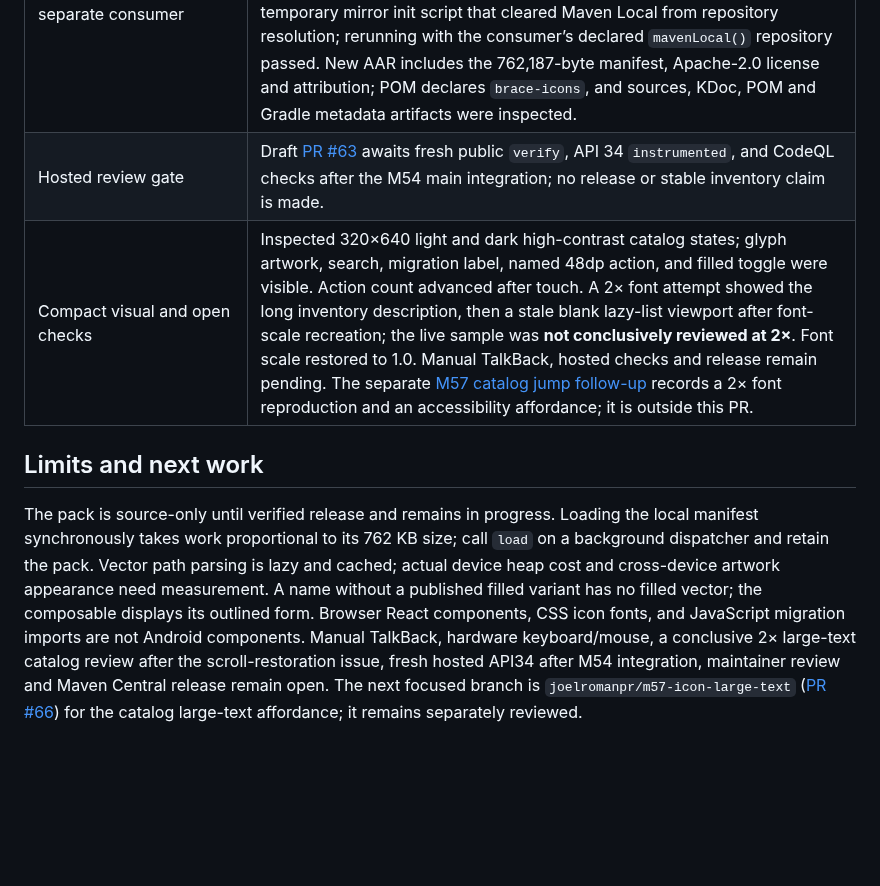
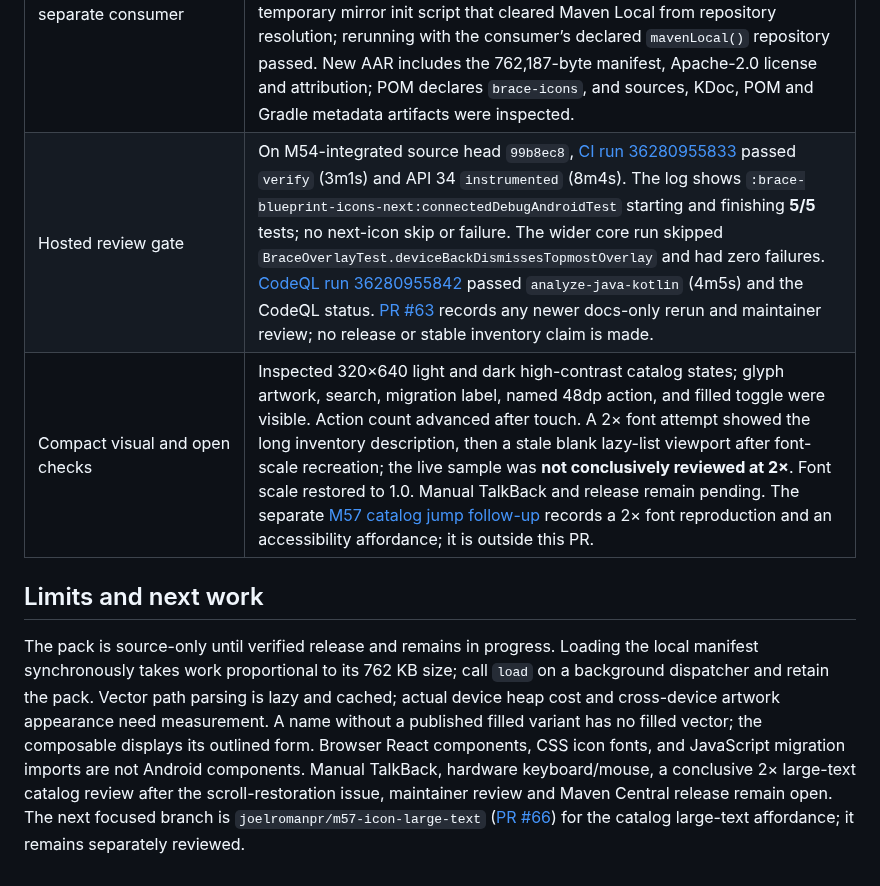
Before and after one commit to joelromanpr/brace-android, a Markdown page: docs/milestones/m55-blueprint-next-icons.md, the part around the change. Drawn GitHub-style; blank space fills up the shorter version.

Commit message:
Record M55 hosted verification in milestone report

```diff
--- a/docs/milestones/m55-blueprint-next-icons.md
+++ b/docs/milestones/m55-blueprint-next-icons.md
@@ -19,9 +19,9 @@
 | API/build/lint/catalog compilation | Passed exact `:brace-blueprint-icons-next:apiDump` (751-line baseline), new-module Kotlin and Android-test compilation, and catalog assembly. After the M35 main merge (before M54 integration), root `:brace-blueprint-icons-next:compileDebugAndroidTestKotlin build lint checkTokenGeneration checkBlueprintIconGeneration checkBlueprintNextIconGeneration checkInventory apiCheck :catalog:assembleDebug` plus seven aligned Maven Local publications passed **796 actionable tasks**. Gradle used a temporary mirror of official Maven artifacts; no repository dependency substitution. After M54 integration, a focused catalog/API/Android-test compilation passed **145 tasks**. The first combined catalog compile failed with a JVM `MethodTooLargeException` in `ComponentSample`; extracting M55’s next-glyph sample into its own composable resolved it without changing behavior. A subsequent focused lint/API/catalog assembly and seven-artifact Maven Local publication passed **461 tasks**. |
 | Focused API 36 device interactions/accessibility | Passed **5/5** `BraceBlueprintNextIconPackTest` cases after the M35 restack on `Brace_API36(AVD) - 16` (**91 Gradle tasks**): all 1,081 artwork variants parsed, unavailable filled variants returned null, 706 migration names resolved, source/license assets matched, metadata resisted mutation, cache identity, 48dp named action, fallback, RTL mirroring, decorative/announced semantics, dark high contrast, and automated accessibility checks where supported. An earlier pre-restack first run was 4/5 because the attribution notice did not contain the contiguous project name asserted by the test; the notice was corrected before these passing results. |
 | Maven Local and separate consumer | Passed: all seven aligned artifacts published to Maven Local; the independent coordinate-only consumer `:app:assembleDebug` compiled after the M35 restack (**37 tasks**). After M54 integration, a clean independent consumer assembled with **38/38 executed tasks** against the republished Maven Local coordinates. An initial offline consumer invocation used a temporary mirror init script that cleared Maven Local from repository resolution; rerunning with the consumer’s declared `mavenLocal()` repository passed. New AAR includes the 762,187-byte manifest, Apache-2.0 license and attribution; POM declares `brace-icons`, and sources, KDoc, POM and Gradle metadata artifacts were inspected. |
-| Hosted review gate | Draft [PR #63](https://github.com/joelromanpr/brace-android/pull/63) awaits fresh public `verify`, API 34 `instrumented`, and CodeQL checks after the M54 main integration; no release or stable inventory claim is made. |
-| Compact visual and open checks | Inspected 320×640 light and dark high-contrast catalog states; glyph artwork, search, migration label, named 48dp action, and filled toggle were visible. Action count advanced after touch. A 2× font attempt showed the long inventory description, then a stale blank lazy-list viewport after font-scale recreation; the live sample was **not conclusively reviewed at 2×**. Font scale restored to 1.0. Manual TalkBack, hosted checks and release remain pending. The separate [M57 catalog jump follow-up](https://github.com/joelromanpr/brace-android/pull/66) records a 2× font reproduction and an accessibility affordance; it is outside this PR. |
+| Hosted review gate | On M54-integrated source head `99b8ec8`, [CI run 36280955833](https://github.com/joelromanpr/brace-android/actions/runs/36280955833) passed `verify` (3m1s) and API 34 `instrumented` (8m4s). The log shows `:brace-blueprint-icons-next:connectedDebugAndroidTest` starting and finishing **5/5** tests; no next-icon skip or failure. The wider core run skipped `BraceOverlayTest.deviceBackDismissesTopmostOverlay` and had zero failures. [CodeQL run 36280955842](https://github.com/joelromanpr/brace-android/actions/runs/36280955842) passed `analyze-java-kotlin` (4m5s) and the CodeQL status. [PR #63](https://github.com/joelromanpr/brace-android/pull/63) records any newer docs-only rerun and maintainer review; no release or stable inventory claim is made. |
+| Compact visual and open checks | Inspected 320×640 light and dark high-contrast catalog states; glyph artwork, search, migration label, named 48dp action, and filled toggle were visible. Action count advanced after touch. A 2× font attempt showed the long inventory description, then a stale blank lazy-list viewport after font-scale recreation; the live sample was **not conclusively reviewed at 2×**. Font scale restored to 1.0. Manual TalkBack and release remain pending. The separate [M57 catalog jump follow-up](https://github.com/joelromanpr/brace-android/pull/66) records a 2× font reproduction and an accessibility affordance; it is outside this PR. |
 
 ## Limits and next work
 
-The pack is source-only until verified release and remains in progress. Loading the local manifest synchronously takes work proportional to its 762 KB size; call `load` on a background dispatcher and retain the pack. Vector path parsing is lazy and cached; actual device heap cost and cross-device artwork appearance need measurement. A name without a published filled variant has no filled vector; the composable displays its outlined form. Browser React components, CSS icon fonts, and JavaScript migration imports are not Android components. Manual TalkBack, hardware keyboard/mouse, a conclusive 2× large-text catalog review after the scroll-restoration issue, fresh hosted API34 after M54 integration, maintainer review and Maven Central release remain open. The next focused branch is `joelromanpr/m57-icon-large-text` ([PR #66](https://github.com/joelromanpr/brace-android/pull/66)) for the catalog large-text affordance; it remains separately reviewed.
+The pack is source-only until verified release and remains in progress. Loading the local manifest synchronously takes work proportional to its 762 KB size; call `load` on a background dispatcher and retain the pack. Vector path parsing is lazy and cached; actual device heap cost and cross-device artwork appearance need measurement. A name without a published filled variant has no filled vector; the composable displays its outlined form. Browser React components, CSS icon fonts, and JavaScript migration imports are not Android components. Manual TalkBack, hardware keyboard/mouse, a conclusive 2× large-text catalog review after the scroll-restoration issue, maintainer review and Maven Central release remain open. The next focused branch is `joelromanpr/m57-icon-large-text` ([PR #66](https://github.com/joelromanpr/brace-android/pull/66)) for the catalog large-text affordance; it remains separately reviewed.
```
